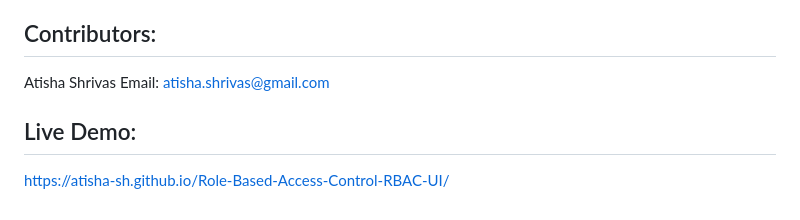
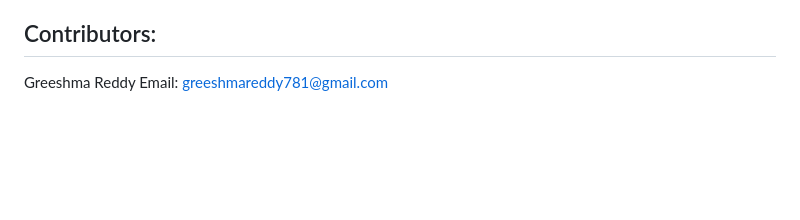
Before and after one commit to greeshma55/RBAC-UI, a Markdown page: Role-Based-Access-Control-RBAC-UI-master/README.md, the part around the change. Drawn GitHub-style; blank space fills up the shorter version.

```diff
--- a/Role-Based-Access-Control-RBAC-UI-master/README.md
+++ b/Role-Based-Access-Control-RBAC-UI-master/README.md
@@ -79,8 +79,5 @@ Contributing
 If you want to contribute to the project, feel free to fork the repository and submit pull requests. Suggestions and improvements are always welcome.
 
 ## Contributors:
-Atisha Shrivas
-Email: atisha.shrivas@gmail.com
-
-## Live Demo:
-https://atisha-sh.github.io/Role-Based-Access-Control-RBAC-UI/
+Greeshma Reddy
+Email: greeshmareddy781@gmail.com
```
